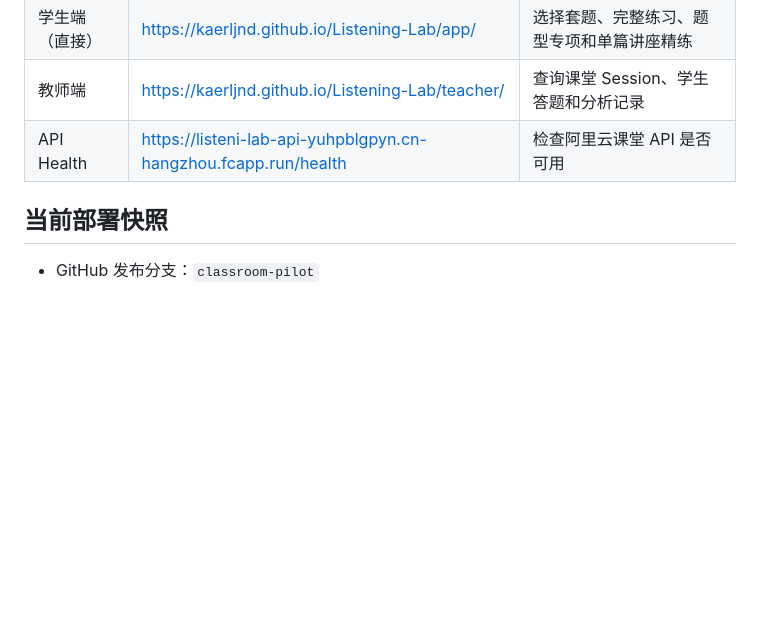
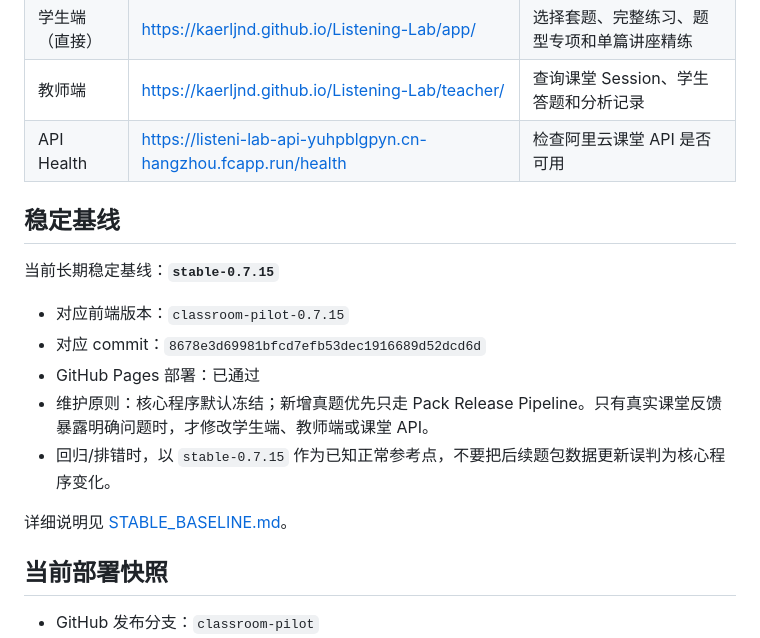
Before and after one commit to kaerljnd/Listening-Lab, a Markdown page: README.md, the part around the change. Drawn GitHub-style; blank space fills up the shorter version.

Commit message:
Document stable 0.7.15 baseline

```diff
--- a/README.md
+++ b/README.md
@@ -12,6 +12,18 @@ Listening Lab 是一套面向 TOEFL Listening 教学的网页练习与课堂记
 | 学生端（直接） | https://kaerljnd.github.io/Listening-Lab/app/ | 选择套题、完整练习、题型专项和单篇讲座精练 |
 | 教师端 | https://kaerljnd.github.io/Listening-Lab/teacher/ | 查询课堂 Session、学生答题和分析记录 |
 | API Health | https://listeni-lab-api-yuhpblgpyn.cn-hangzhou.fcapp.run/health | 检查阿里云课堂 API 是否可用 |
+
+## 稳定基线
+
+当前长期稳定基线：**`stable-0.7.15`**
+
+- 对应前端版本：`classroom-pilot-0.7.15`
+- 对应 commit：`8678e3d69981bfcd7efb53dec1916689d52dcd6d`
+- GitHub Pages 部署：已通过
+- 维护原则：核心程序默认冻结；新增真题优先只走 Pack Release Pipeline。只有真实课堂反馈暴露明确问题时，才修改学生端、教师端或课堂 API。
+- 回归/排错时，以 `stable-0.7.15` 作为已知正常参考点，不要把后续题包数据更新误判为核心程序变化。
+
+详细说明见 [STABLE_BASELINE.md](STABLE_BASELINE.md)。
 
 ## 当前部署快照
 
```
